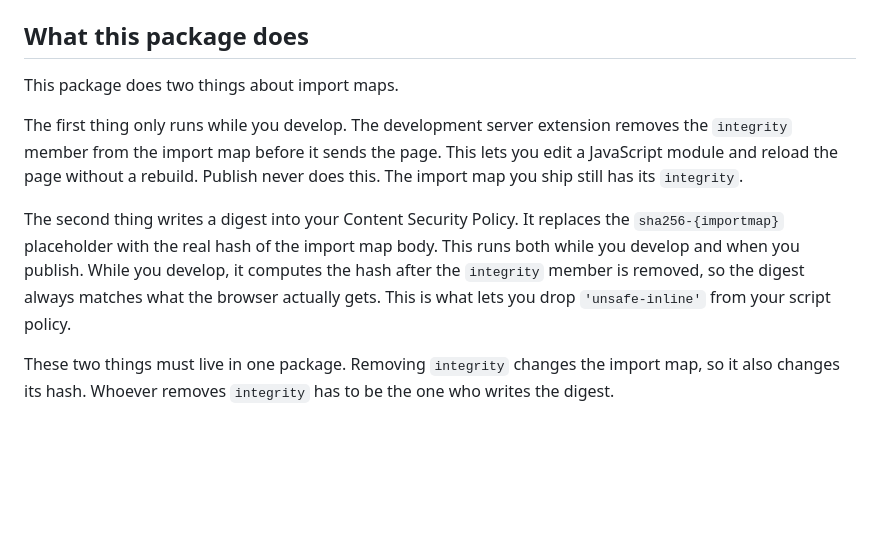
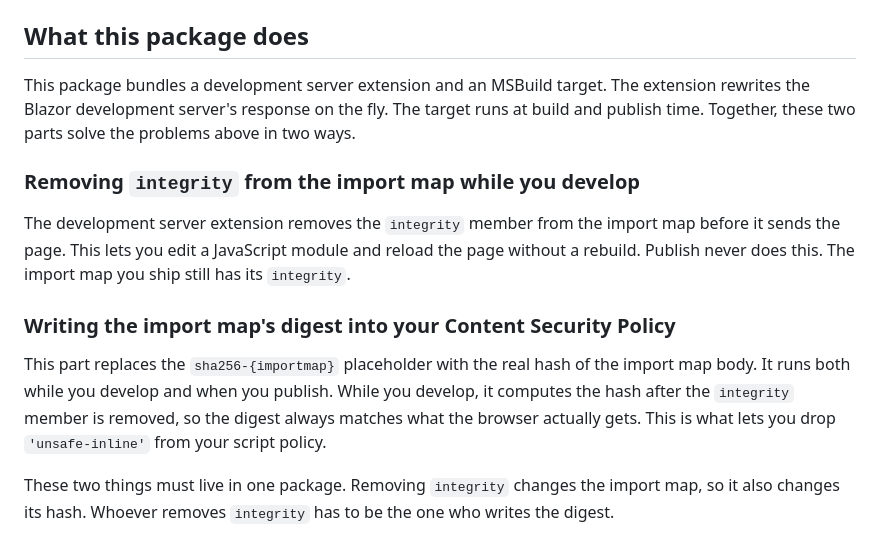
Before and after one commit to jsakamoto/Toolbelt.Blazor.WebAssembly.ExtensibleDevServer.ImportMapExtension, a Markdown page: README.md, the part around the change. GitHub-like rendering; blank space fills up the shorter version.

Commit message:
Restructure README's What this package does with clearer intro

```diff
--- a/README.md
+++ b/README.md
@@ -52,18 +52,22 @@ component and no such guidance.
 
 ## What this package does
 
-This package does two things about import maps.
+This package bundles a development server extension and an MSBuild target. The extension rewrites
+the Blazor development server's response on the fly. The target runs at build and publish time.
+Together, these two parts solve the problems above in two ways.
 
-The first thing only runs while you develop. The development server extension removes the
-`integrity` member from the import map before it sends the page. This lets you edit a JavaScript
-module and reload the page without a rebuild. Publish never does this. The import map you ship
-still has its `integrity`.
+### Removing `integrity` from the import map while you develop
 
-The second thing writes a digest into your Content Security Policy. It replaces the
-`sha256-{importmap}` placeholder with the real hash of the import map body. This runs both while
-you develop and when you publish. While you develop, it computes the hash after the `integrity`
-member is removed, so the digest always matches what the browser actually gets. This is what lets
-you drop `'unsafe-inline'` from your script policy.
+The development server extension removes the `integrity` member from the import map before it sends
+the page. This lets you edit a JavaScript module and reload the page without a rebuild. Publish never
+does this. The import map you ship still has its `integrity`.
+
+### Writing the import map's digest into your Content Security Policy
+
+This part replaces the `sha256-{importmap}` placeholder with the real hash of the import map body. It
+runs both while you develop and when you publish. While you develop, it computes the hash after the
+`integrity` member is removed, so the digest always matches what the browser actually gets. This is
+what lets you drop `'unsafe-inline'` from your script policy.
 
 These two things must live in one package. Removing `integrity` changes the import map, so it also
 changes its hash. Whoever removes `integrity` has to be the one who writes the digest.
```
